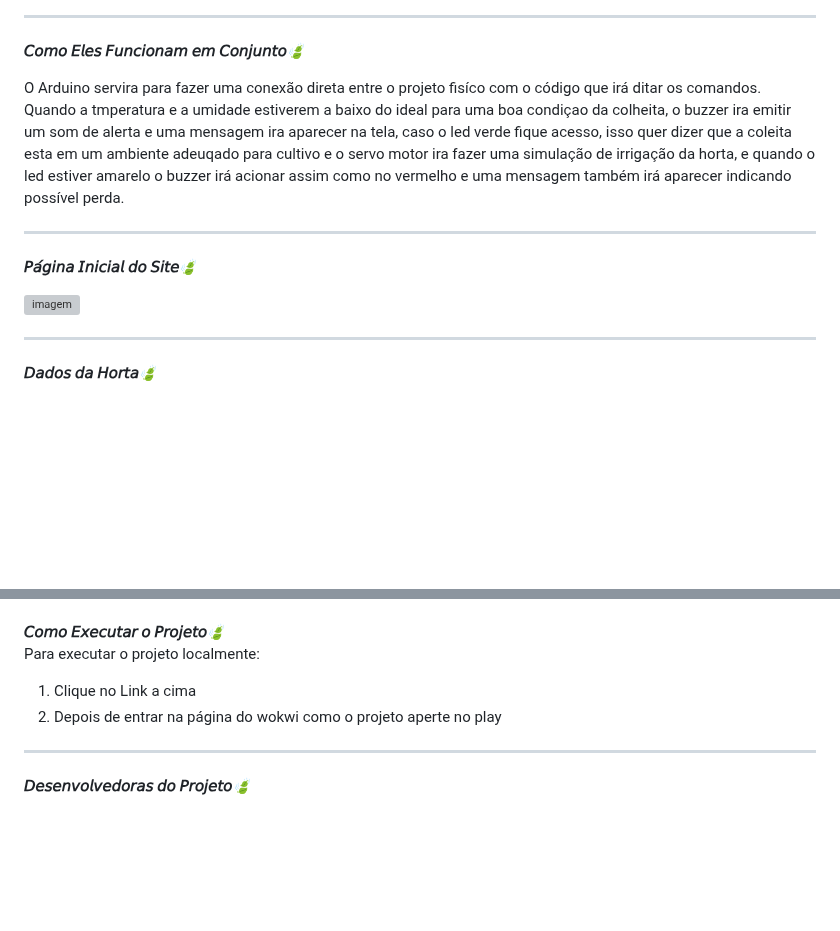
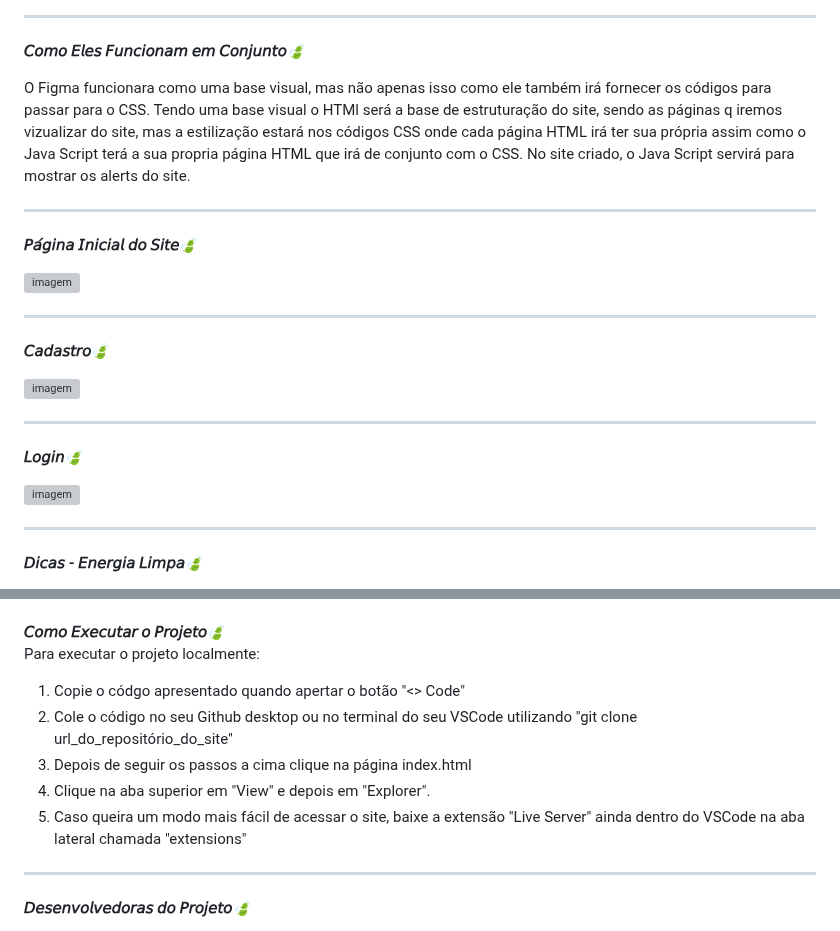
Before and after one commit to JulikaTV/global_solution_webdev_frontend, a Markdown page: README.md, 2 parts joined by grey strips. GitHub-like rendering; blank space fills up the shorter version; grey boxes are pictures that could not be loaded.

```diff
--- a/README.md
+++ b/README.md
@@ -26,7 +26,7 @@ Criamos um site que além de permitir a livre jogatina, também traga para o jog
 
 **𝘊𝘰𝘮𝘰 𝘌𝘭𝘦𝘴 𝘍𝘶𝘯𝘤𝘪𝘰𝘯𝘢𝘮 𝘦𝘮 𝘊𝘰𝘯𝘫𝘶𝘯𝘵𝘰🍃**
 
-O Arduino servira para fazer uma conexão direta entre o projeto fisíco com o código que irá ditar os comandos. Quando a tmperatura e a umidade estiverem a baixo do ideal para uma boa condiçao da colheita, o buzzer ira emitir um som de alerta e uma mensagem ira aparecer na tela, caso o led verde fique acesso, isso quer dizer que a coleita esta em um ambiente adeuqado para cultivo e o servo motor ira fazer uma simulação de irrigação da horta, e quando o led estiver amarelo o buzzer irá acionar assim como no vermelho e uma mensagem também irá aparecer indicando possível perda.
+O Figma funcionara como uma base visual, mas não apenas isso como ele também irá fornecer os códigos para passar para o CSS. Tendo uma base visual o HTMl será a base de estruturação do site, sendo as páginas q iremos vizualizar do site, mas a estilização estará nos códigos CSS onde cada página HTML irá ter sua própria assim como o Java Script terá a sua propria página HTML que irá de conjunto com o CSS. No site criado, o Java Script servirá para mostrar os alerts do site.
 
 <hr>
 
@@ -36,4 +36,17 @@ O Arduino servira para fazer uma conexão direta entre o projeto fisíco com o c
 
 <hr>
 
-**𝘋𝘢𝘥𝘰𝘴 𝘥𝘢 𝘏𝘰𝘳𝘵𝘢🍃**
+**𝘊𝘢𝘥𝘢𝘴𝘵𝘳𝘰🍃**
+
+<img src="./assets/cafe.png" alt="imagem" width="600" height="400"/>
+
+<hr>
+
+**𝘓𝘰𝘨𝘪𝘯🍃**
+
+<img src="./assets/frutas e hortalicas.png" alt="imagem" width="600" height="400"/>
+
+<hr>
+
+**𝘋𝘪𝘤𝘢𝘴 - 𝘌𝘯𝘦𝘳𝘨𝘪𝘢 𝘓𝘪𝘮𝘱𝘢🍃**
+
@@ -59,7 +70,10 @@ https://wokwi.com/projects/414738026262732801
 **𝘊𝘰𝘮𝘰 𝘌𝘹𝘦𝘤𝘶𝘵𝘢𝘳 𝘰 𝘗𝘳𝘰𝘫𝘦𝘵𝘰🍃**
 Para executar o projeto localmente:
-1. Clique no Link a cima
-2. Depois de entrar na página do wokwi como o projeto aperte no play
+1. Copie o códgo apresentado quando apertar o botão "<> Code"
+2. Cole o código no seu Github desktop ou no terminal do seu VSCode utilizando "git clone url_do_repositório_do_site"
+3. Depois de seguir os passos a cima clique na página index.html
+4. Clique na aba superior em "View" e depois em "Explorer".
+5. Caso queira um modo mais fácil de acessar o site, baixe a extensão "Live Server" ainda dentro do VSCode na aba lateral chamada "extensions"
 
 <hr>
 
```
Also changed, not shown: other parts of README.md (+12 -14 lines).
